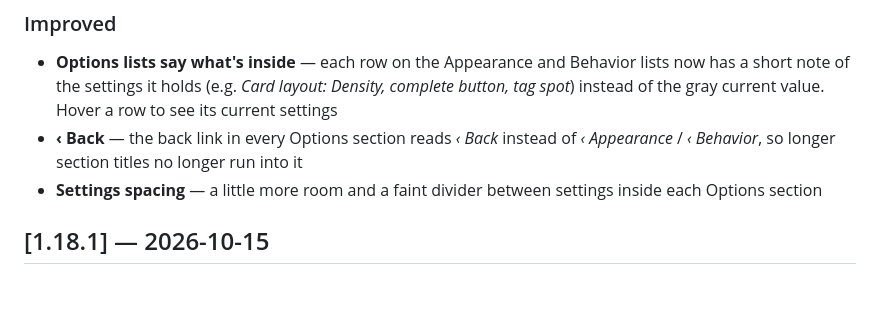
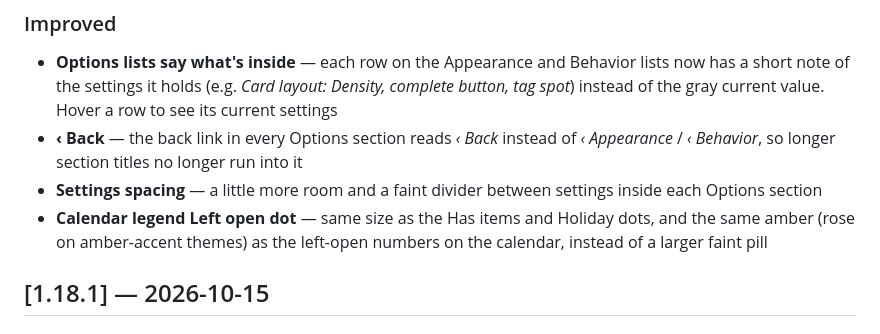
Before and after one commit to KeithRHayden/work_desk, a Markdown page: CHANGELOG.md, the part around the change. GitHub-like rendering; blank space fills up the shorter version.

```diff
--- a/CHANGELOG.md
+++ b/CHANGELOG.md
@@ -12,6 +12,7 @@ Format: [Keep a Changelog](https://keepachangelog.com/en/1.1.0/) with semantic v
 - **Options lists say what's inside** — each row on the Appearance and Behavior lists now has a short note of the settings it holds (e.g. *Card layout: Density, complete button, tag spot*) instead of the gray current value. Hover a row to see its current settings
 - **‹ Back** — the back link in every Options section reads *‹ Back* instead of *‹ Appearance* / *‹ Behavior*, so longer section titles no longer run into it
 - **Settings spacing** — a little more room and a faint divider between settings inside each Options section
+- **Calendar legend Left open dot** — same size as the Has items and Holiday dots, and the same amber (rose on amber-accent themes) as the left-open numbers on the calendar, instead of a larger faint pill
 
 ## [1.18.1] — 2026-10-15
 
```
